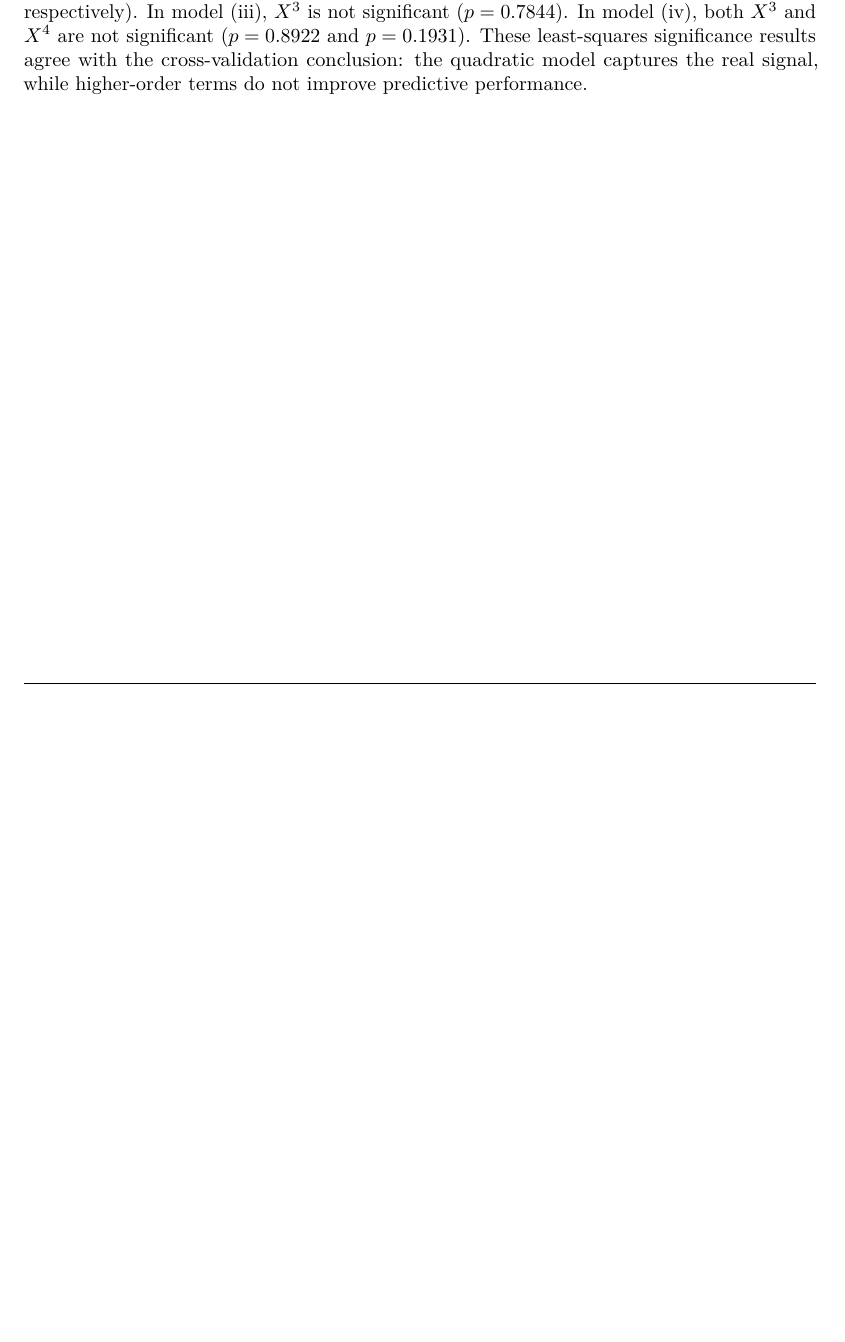
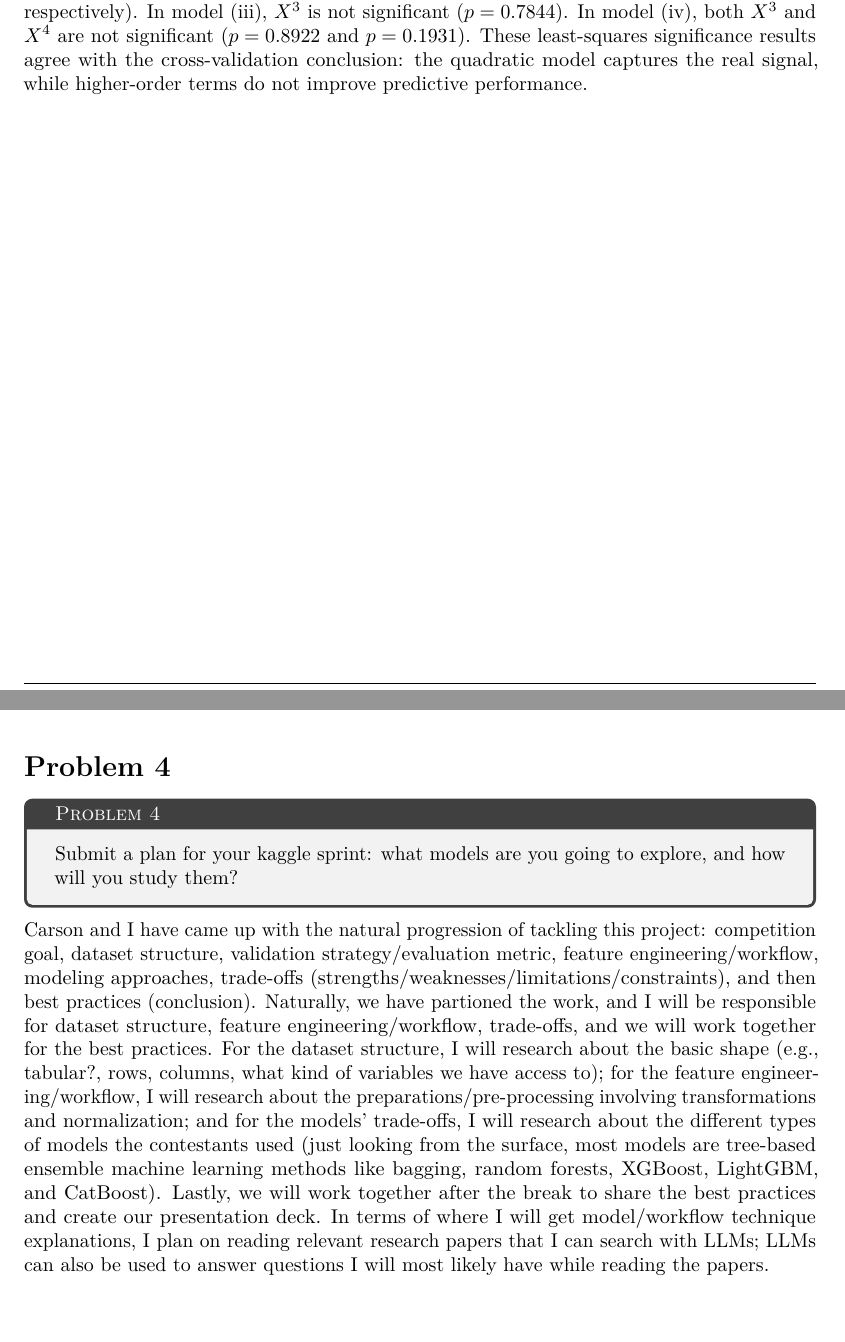
Before and after one commit to RentoSaijo/STA336, an R Markdown document (Homework5.Rmd): part of page 21 of 21 before the commit and two parts of pages 21 and 22 of 22 after it, the two joined at a grey line, cut so that both start at the same text, the shorter picture padded with empty space. The pictures show the output file Homework5.pdf that the author committed with the source.

Commit message:
Finish homework 5

````diff
--- a/Homework5.Rmd
+++ b/Homework5.Rmd
@@ -656,3 +656,13 @@ coef_3f_tbl %>%
 ```
 
 In model (ii), both \(X\) and \(X^2\) are highly significant (\(p\)-values \(2.40\times 10^{-15}\) and \(4.58\times 10^{-44}\), respectively). In model (iii), \(X^3\) is not significant (\(p=0.7844\)). In model (iv), both \(X^3\) and \(X^4\) are not significant (\(p=0.8922\) and \(p=0.1931\)). These least-squares significance results agree with the cross-validation conclusion: the quadratic model captures the real signal, while higher-order terms do not improve predictive performance.
+
+\newpage
+
+# Problem 4
+
+\begin{problem}[Problem 4]
+Submit a plan for your kaggle sprint: what models are you going to explore, and how will you study them?
+\end{problem}
+
+Carson and I have came up with the natural progression of tackling this project: competition goal, dataset structure, validation strategy/evaluation metric, feature engineering/workflow, modeling approaches, trade-offs (strengths/weaknesses/limitations/constraints), and then best practices (conclusion). Naturally, we have partioned the work, and I will be responsible for dataset structure, feature engineering/workflow, trade-offs, and we will work together for the best practices. For the dataset structure, I will research about the basic shape (e.g., tabular?, rows, columns, what kind of variables we have access to); for the feature engineering/workflow, I will research about the preparations/pre-processing involving transformations and normalization; and for the models' trade-offs, I will research about the different types of models the contestants used (just looking from the surface, most models are tree-based ensemble machine learning methods like bagging, random forests, XGBoost, LightGBM, and CatBoost). Lastly, we will work together after the break to share the best practices and create our presentation deck. In terms of where I will get model/workflow technique explanations, I plan on reading relevant research papers that I can search with LLMs; LLMs can also be used to answer questions I will most likely have while reading the papers.
````
Also changed, not shown: Homework5.pdf, Homework5_files/figure-latex/unnamed-chunk-9-1.pdf.
